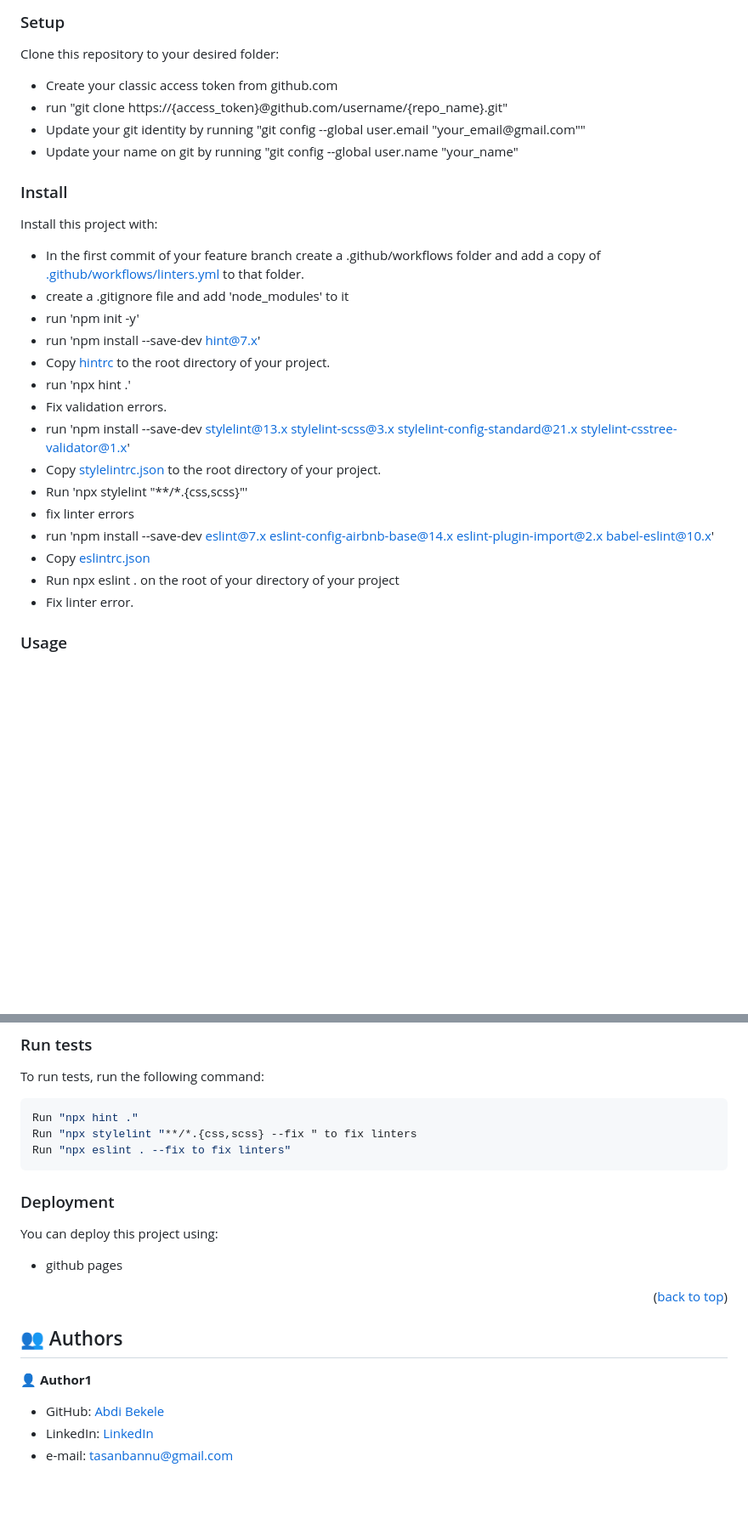
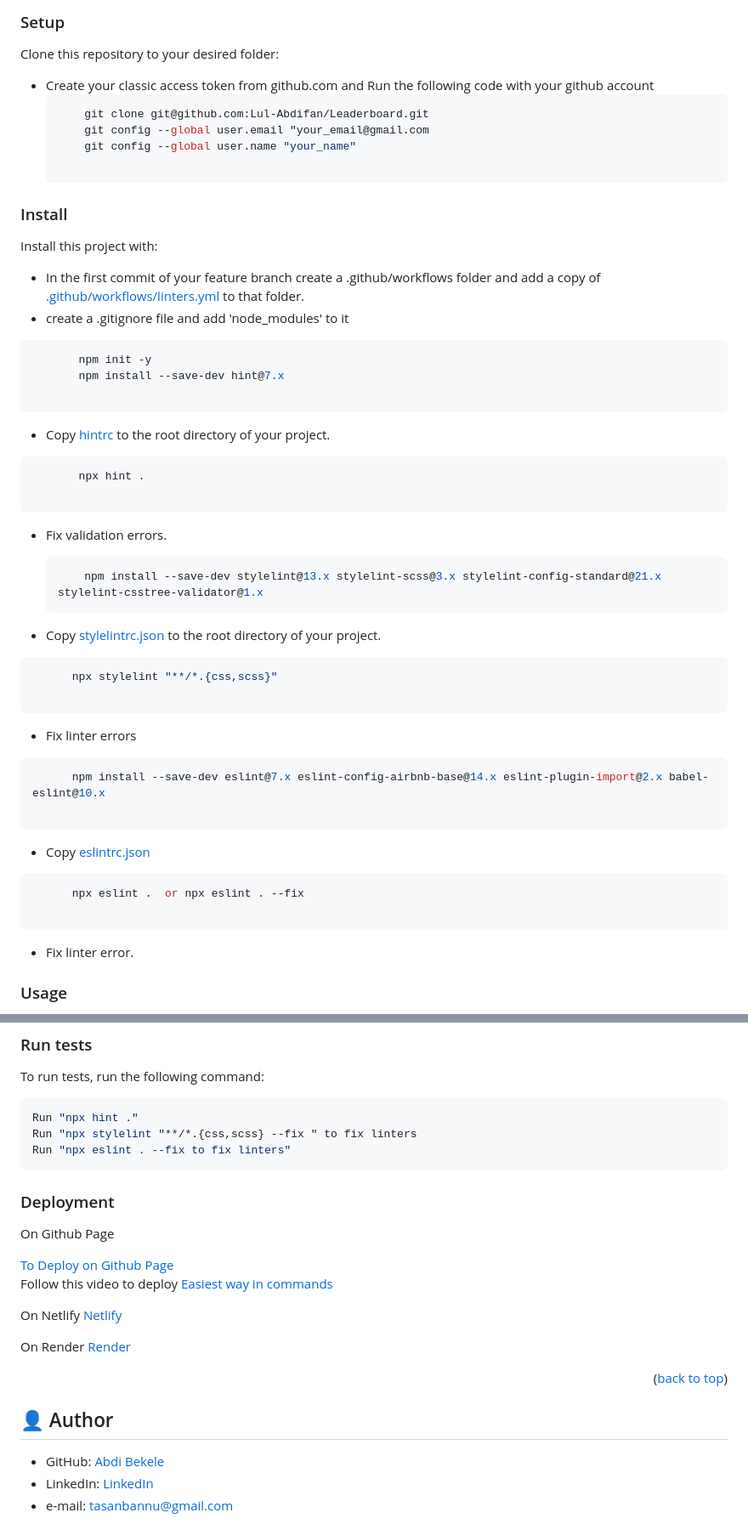
Before and after one commit to Lul-Abdifan/Leaderboard, a Markdown page: README.md, 2 parts joined by grey strips. Shown at 85% size. GitHub-like rendering; blank space fills up the shorter version.

````diff
--- a/README.md
+++ b/README.md
@@ -95,11 +95,19 @@ In order to run this project you need:
 
 Clone this repository to your desired folder:
 <ul>
-    <li>Create your classic access token from github.com</li>
-    <li>run "git clone https://{access_token}@github.com/username/{repo_name}.git"</li>
-    <li>Update your git identity by running "git config --global user.email "your_email@gmail.com""</li>
-    <li>Update your name on git by running "git config --global user.name "your_name"</li>
+    <li>Create your classic access token from github.com and Run the following code with your github account</li>
+
+```sh
+    git clone git@github.com:Lul-Abdifan/Leaderboard.git
+    git config --global user.email "your_email@gmail.com
+    git config --global user.name "your_name"
+
+```
+
+
   </ul>
+
+
 
 
 ### Install
@@ -108,18 +116,47 @@ Install this project with:
 
 - In the first commit of your feature branch create a .github/workflows folder and add a copy of [.github/workflows/linters.yml](https://github.com/microverseinc/linters-config/blob/master/html-css-js/.github/workflows/linters.yml) to that folder.
 - create a .gitignore file and add 'node_modules' to it
-- run 'npm init -y'
-- run 'npm install --save-dev hint@7.x'
+
+
+
+
+ ```sh
+        npm init -y
+        npm install --save-dev hint@7.x
+
+```
 - Copy [hintrc](https://github.com/microverseinc/linters-config/blob/master/html-css-js/.hintrc) to the root directory of your project.
-- run 'npx hint .'
+ ```sh
+        npx hint .
+
+```
 - Fix validation errors.
-- run 'npm install --save-dev stylelint@13.x stylelint-scss@3.x stylelint-config-standard@21.x stylelint-csstree-validator@1.x'
+
+
+   ```sh
+       npm install --save-dev stylelint@13.x stylelint-scss@3.x stylelint-config-standard@21.x stylelint-csstree-validator@1.x
+  ```
+
+
 - Copy [stylelintrc.json](https://github.com/microverseinc/linters-config/blob/master/html-css-js/.stylelintrc.json) to the root directory of your project.
-- Run 'npx stylelint "**/*.{css,scss}"'
-- fix linter errors
-- run 'npm install --save-dev eslint@7.x eslint-config-airbnb-base@14.x eslint-plugin-import@2.x babel-eslint@10.x'
+
+
+ ```sh
+       npx stylelint "**/*.{css,scss}"
+
+```
+
+- Fix linter errors
+ ```sh
+       npm install --save-dev eslint@7.x eslint-config-airbnb-base@14.x eslint-plugin-import@2.x babel-eslint@10.x
+
+```
+
 - Copy [eslintrc.json](https://github.com/microverseinc/linters-config/tree/master/html-css-js)
-- Run npx eslint . on the root of your directory of your project
+ ```sh
+       npx eslint .  or npx eslint . --fix
+
+```
 - Fix linter error.
 
 
@@ -145,17 +182,22 @@ Run "npx eslint . --fix to fix linters"
 
   ### Deployment
 
-You can deploy this project using:
+On Github Page
 
-- github pages
+[To Deploy on Github Page](https://docs.github.com/en/pages/configuring-a-custom-domain-for-your-github-pages-site) <br>
+Follow this video to deploy [Easiest way in commands](https://www.youtube.com/watch?v=4G6O0BIoq6M)
+
+
+On Netlify  [Netlify](https://www.netlify.com/)
+
+On Render  [Render](https://www.render.com/)
 
 <p align="right">(<a href="#readme-top">back to top</a>)</p>
 
 <!-- AUTHORS -->
 
-## 👥 Authors <a name="authors"></a>
+## 👤  Author <a name="authors"></a>
 
-👤 **Author1**
 
 - GitHub: [Abdi Bekele](https://github.com/Lul-Abdifan)
 - LinkedIn: [LinkedIn](https://www.linkedin.com/in/abdi-bekele-a63860254/)
````
Also changed, not shown: other parts of README.md (+1 -1 lines).
